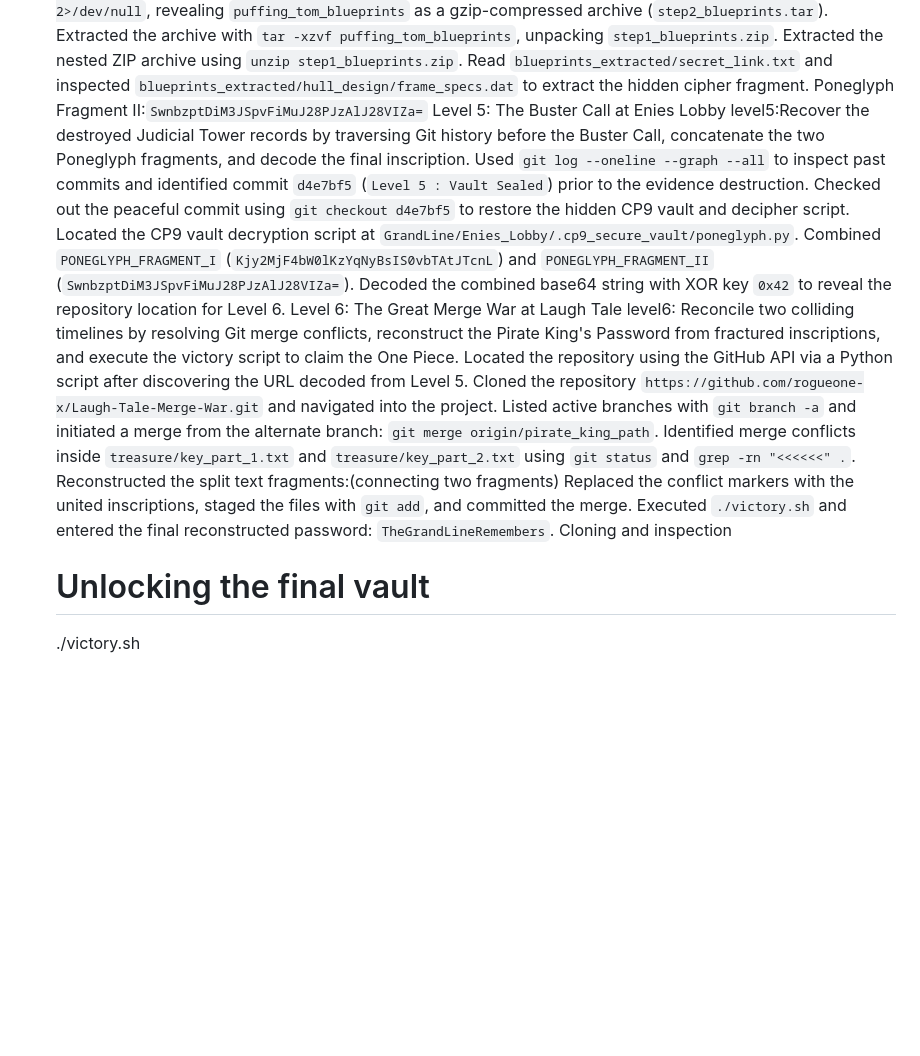
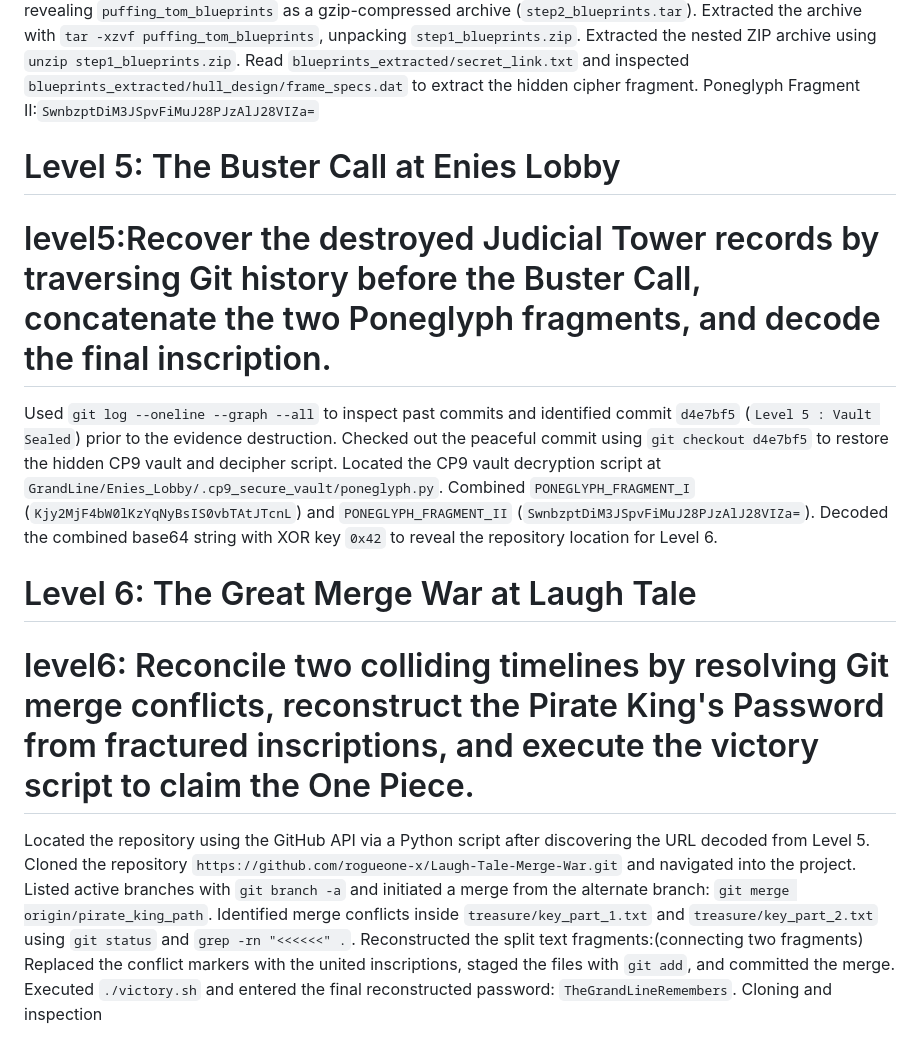
Before and after one commit to iambatman490/amfoss-Task, a Markdown page: Task-01/Logbook.md, the part around one of its changes. Drawn GitHub-style; blank space fills up the shorter version.

```diff
--- a/Task-01/Logbook.md
+++ b/Task-01/Logbook.md
@@ -32,15 +32,15 @@ level1:Find the real Devil Fruit hidden in the sectors and run the eat script.
    Extracted the nested ZIP archive using `unzip step1_blueprints.zip`.
    Read `blueprints_extracted/secret_link.txt` and inspected `blueprints_extracted/hull_design/frame_specs.dat` to extract the hidden cipher fragment.
   Poneglyph Fragment II:`SwnbzptDiM3JSpvFiMuJ28PJzAlJ28VIZa=`
-Level 5: The Buster Call at Enies Lobby
-  level5:Recover the destroyed Judicial Tower records by traversing Git history before the Buster Call, concatenate the two Poneglyph fragments, and decode the final inscription.
+# Level 5: The Buster Call at Enies Lobby
+  # level5:Recover the destroyed Judicial Tower records by traversing Git history before the Buster Call, concatenate the two Poneglyph fragments, and decode the final inscription.
    Used `git log --oneline --graph --all` to inspect past commits and identified commit `d4e7bf5` (`Level 5 : Vault Sealed`) prior to the evidence destruction.
    Checked out the peaceful commit using `git checkout d4e7bf5` to restore the hidden CP9 vault and decipher script.
    Located the CP9 vault decryption script at `GrandLine/Enies_Lobby/.cp9_secure_vault/poneglyph.py`.
    Combined `PONEGLYPH_FRAGMENT_I` (`Kjy2MjF4bW0lKzYqNyBsIS0vbTAtJTcnL`) and `PONEGLYPH_FRAGMENT_II` (`SwnbzptDiM3JSpvFiMuJ28PJzAlJ28VIZa=`).
    Decoded the combined base64 string with XOR key `0x42` to reveal the repository location for Level 6.
-Level 6: The Great Merge War at Laugh Tale
-  level6: Reconcile two colliding timelines by resolving Git merge conflicts, reconstruct the Pirate King's Password from fractured inscriptions, and execute the victory script to claim the One Piece.
+# Level 6: The Great Merge War at Laugh Tale
+  # level6: Reconcile two colliding timelines by resolving Git merge conflicts, reconstruct the Pirate King's Password from fractured inscriptions, and execute the victory script to claim the One Piece.
   Located the repository using the GitHub API via a Python script after discovering the URL decoded from Level 5.
    Cloned the repository `https://github.com/rogueone-x/Laugh-Tale-Merge-War.git` and navigated into the project.
    Listed active branches with `git branch -a` and initiated a merge from the alternate branch: `git merge origin/pirate_king_path`.
@@ -49,7 +49,3 @@ Level 6: The Great Merge War at Laugh Tale
    Replaced the conflict markers with the united inscriptions, staged the files with `git add`, and committed the merge.
    Executed `./victory.sh` and entered the final reconstructed password: `TheGrandLineRemembers`.
   Cloning and inspection
-
-
-  # Unlocking the final vault
-  ./victory.sh
```
Also changed, not shown: other parts of Task-01/Logbook.md (+9 -9 lines).
